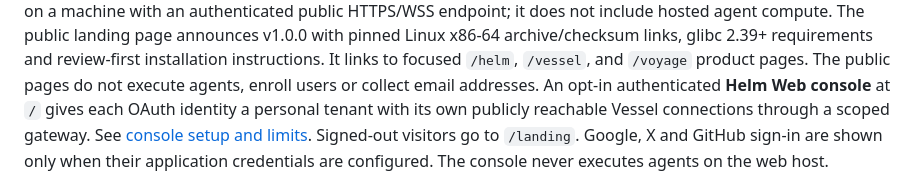
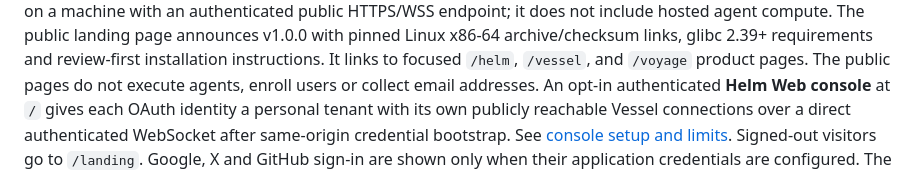
Before and after one commit to o-psi/webhelm, a Markdown page: README.md, the part around the change. Rendered like a GitHub page.

Commit message:
Present Helm Web and terminal paths in onboarding docs (#349)

```diff
--- a/README.md
+++ b/README.md
@@ -44,8 +44,9 @@ public landing page announces v1.0.0 with pinned Linux x86-64 archive/checksum
 links, glibc 2.39+ requirements and review-first installation instructions. It links to focused `/helm`, `/vessel`, and
 `/voyage` product pages. The public pages do not execute agents, enroll users or collect email addresses.
 An opt-in authenticated **Helm Web console** at `/` gives each OAuth identity a
-personal tenant with its own publicly reachable Vessel connections through a
-scoped gateway. See [console setup and limits](../docs/helm-web.md).
+personal tenant with its own publicly reachable Vessel connections over a direct
+authenticated WebSocket after same-origin credential bootstrap. See
+[console setup and limits](../docs/helm-web.md).
 Signed-out visitors go to `/landing`. Google, X and GitHub sign-in are shown only
 when their application credentials are configured.
 The console never executes agents on the web host.
```
